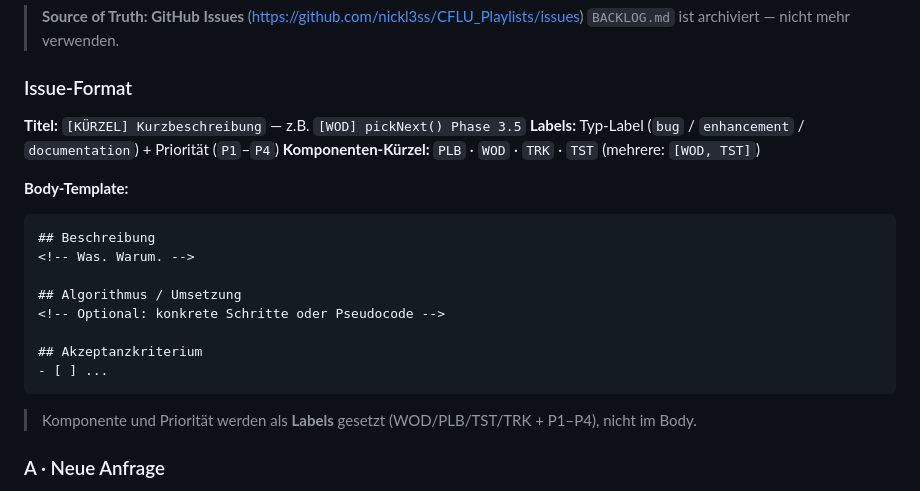
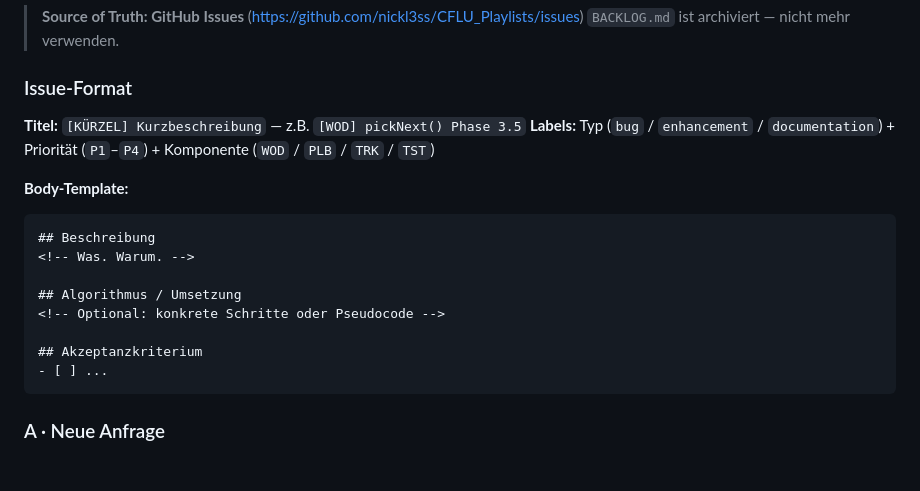
Before and after one commit to nickl3ss/CFLU_Playlists, a Markdown page: CLAUDE.md, the part around the change. Drawn GitHub-style; blank space fills up the shorter version.

Commit message:
docs(claude): fix issue-format inconsistency — merge Komponenten-Kürzel into Labels line
Co-Authored-By: Claude Sonnet 4.6 <noreply@anthropic.com>

````diff
--- a/CLAUDE.md
+++ b/CLAUDE.md
@@ -76,8 +76,7 @@
 ### Issue-Format
 
 **Titel:** `[KÜRZEL] Kurzbeschreibung` — z.B. `[WOD] pickNext() Phase 3.5`
-**Labels:** Typ-Label (`bug` / `enhancement` / `documentation`) + Priorität (`P1`–`P4`)
-**Komponenten-Kürzel:** `PLB` · `WOD` · `TRK` · `TST` (mehrere: `[WOD, TST]`)
+**Labels:** Typ (`bug` / `enhancement` / `documentation`) + Priorität (`P1`–`P4`) + Komponente (`WOD` / `PLB` / `TRK` / `TST`)
 
 **Body-Template:**
 ```
@@ -90,8 +89,6 @@
 ## Akzeptanzkriterium
 - [ ] ...
 ```
-
-> Komponente und Priorität werden als **Labels** gesetzt (WOD/PLB/TST/TRK + P1–P4), nicht im Body.
 
 ### A · Neue Anfrage
 1. Anfrage analysieren.
````
